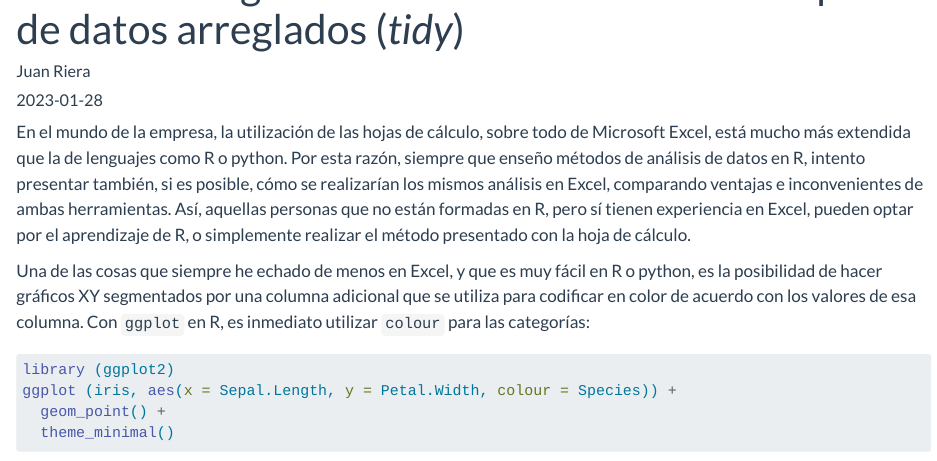
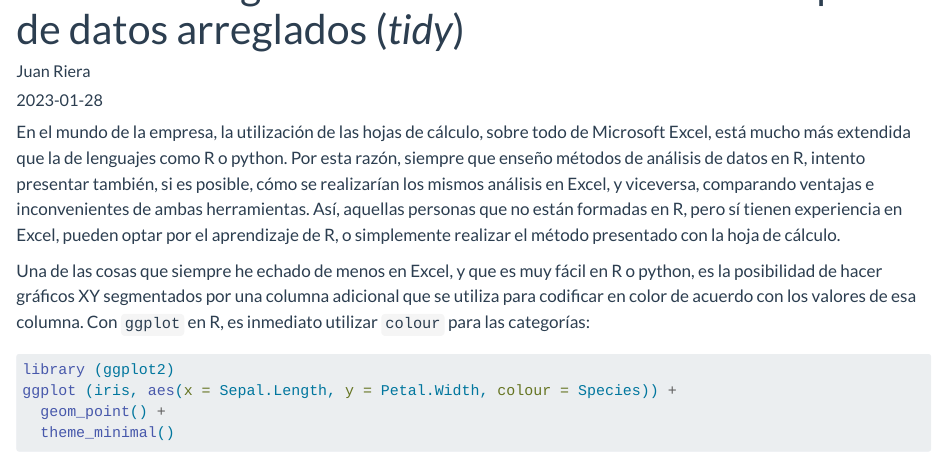
Before and after one commit to juanriera/blog, a Quarto document (posts/excel-xy/index.qmd): the page in a window 1100 px wide, from 60 px down. Rendered offline with R 4.5, knitr and Pandoc in place of Quarto, with nearby package versions; code that draws random numbers runs with fixed seeds of ours.

Commit message:
actualización excel XY

```diff
--- a/posts/excel-xy/index.qmd
+++ b/posts/excel-xy/index.qmd
@@ -7,7 +7,7 @@ execute:
   freeze: false
 ---
 
-En el mundo de la empresa, la utilización de las hojas de cálculo, sobre todo de Microsoft Excel, está mucho más extendida que la de lenguajes como R o python. Por esta razón, siempre que enseño métodos de análisis de datos en R, intento presentar también, si es posible, cómo se realizarían los mismos análisis en Excel, comparando ventajas e inconvenientes de ambas herramientas. Así, aquellas personas que no están formadas en R, pero sí tienen experiencia en Excel, pueden optar por el aprendizaje de R, o simplemente realizar el método presentado con la hoja de cálculo.
+En el mundo de la empresa, la utilización de las hojas de cálculo, sobre todo de Microsoft Excel, está mucho más extendida que la de lenguajes como R o python. Por esta razón, siempre que enseño métodos de análisis de datos en R, intento presentar también, si es posible, cómo se realizarían los mismos análisis en Excel, y viceversa, comparando ventajas e inconvenientes de ambas herramientas. Así, aquellas personas que no están formadas en R, pero sí tienen experiencia en Excel, pueden optar por el aprendizaje de R, o simplemente realizar el método presentado con la hoja de cálculo.
 
 Una de las cosas que siempre he echado de menos en Excel, y que es muy fácil en R o python, es la posibilidad de hacer gráficos XY segmentados por una columna adicional que se utiliza para codificar en color de acuerdo con los valores de esa columna. Con `ggplot` en R, es inmediato utilizar `colour` para las categorías:
 
```
Also changed, not shown: docs/search.json, posts/excel-xy/excel-graf-XY-final.png, 6 other files.
